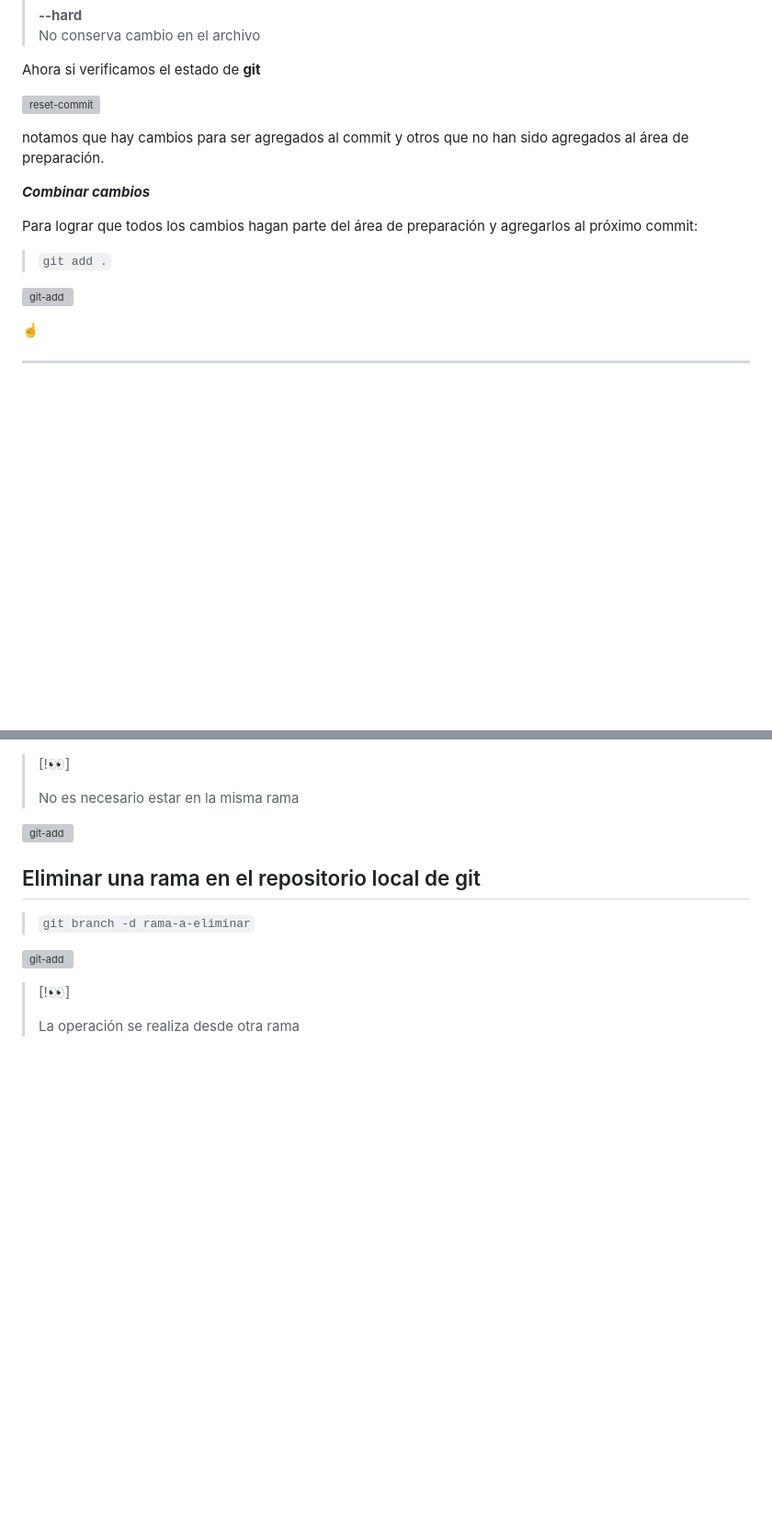
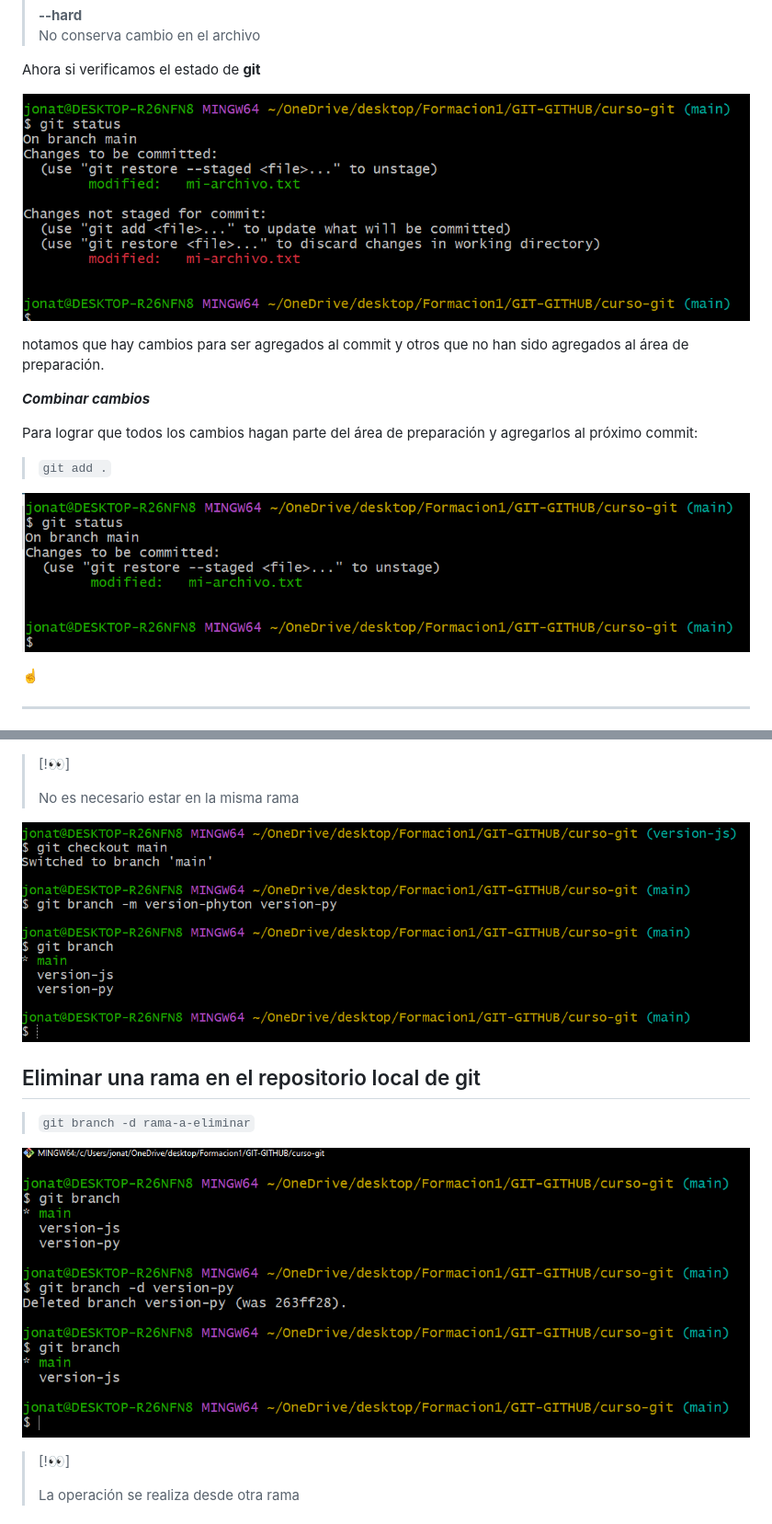
Before and after one commit to jonvzcas/some-courses, a Markdown page: GIT-GITHUB/Apuntes.md, 2 parts joined by grey strips. Shown: that part at 92% size. GitHub-like rendering; blank space fills up the shorter version; grey boxes are pictures that could not be loaded.

```diff
--- a/GIT-GITHUB/Apuntes.md
+++ b/GIT-GITHUB/Apuntes.md
@@ -249,7 +249,7 @@ _Especificamos que queremos retroceder un commit en el historial de commits (HEA
 
 Ahora si verificamos el estado de **git**
 
-![reset-commit](/Image/reset-commit.png)
+![reset-commit](./Image/reset-commit.png)
 
 notamos que hay cambios para ser agregados al commit y otros que no han sido agregados al área de preparación.
 
@@ -259,7 +259,7 @@ Para lograr que todos los cambios hagan parte del área de preparación y agrega
 
 > `git add .`
 
-![git-add](/Image/git-add.png)
+![git-add](./Image/git-add.png)
 
 [☝](#contenido)
 
@@ -313,13 +313,13 @@ Es una linea independiente de desarrollo en el repositorio.
 >
 > No es necesario estar en la misma rama
 
-![git-add](/Image/git-branch-m1.png)
+![git-add](./Image/git-branch-m1.png)
 
 ## Eliminar una rama en el repositorio local de git
 
 > `git branch -d rama-a-eliminar`
 
-![git-add](/Image/git-branch-d.png)
+![git-add](./Image/git-branch-d.png)
 
 > [!👀]
 >
```
Also changed, not shown: other parts of GIT-GITHUB/Apuntes.md (+16 -16 lines).
